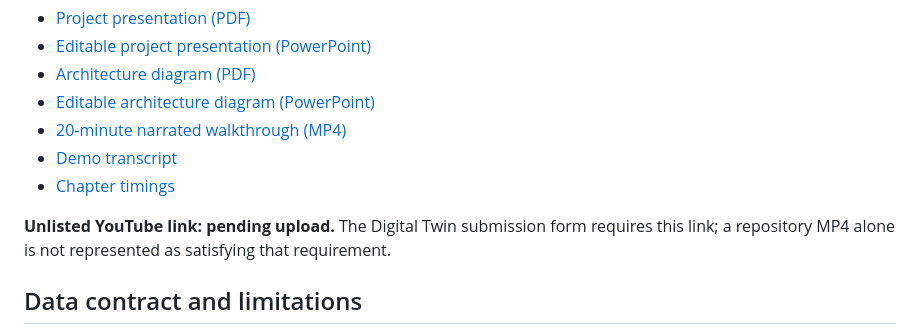
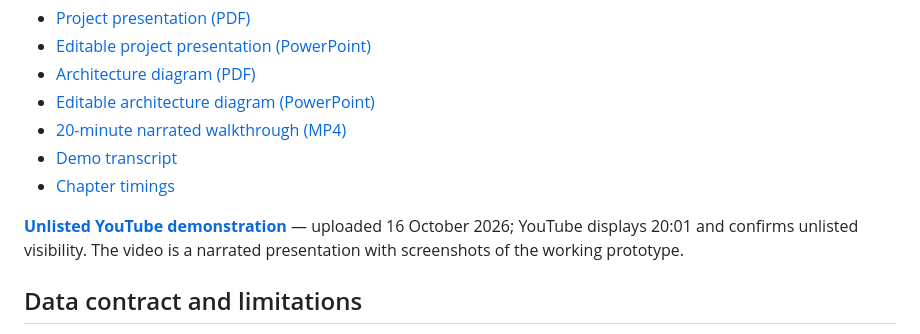
Before and after one commit to nqtexd/glyra-digital-twin, a Markdown page: README.md, the part around the change. Drawn GitHub-style.

Commit message:
Add unlisted demonstration video

```diff
--- a/README.md
+++ b/README.md
@@ -76,7 +76,7 @@ The tests verify Python/JavaScript inference parity, exclusion of future informa
 - [Demo transcript](submission/Demo-Transcript.md)
 - [Chapter timings](submission/Demo-Chapters.json)
 
-**Unlisted YouTube link: pending upload.** The Digital Twin submission form requires this link; a repository MP4 alone is not represented as satisfying that requirement.
+**[Unlisted YouTube demonstration](https://youtu.be/yjmeaV-YoaI)** — uploaded 16 October 2026; YouTube displays 20:01 and confirms unlisted visibility. The video is a narrated presentation with screenshots of the working prototype.
 
 ## Data contract and limitations
 
```
